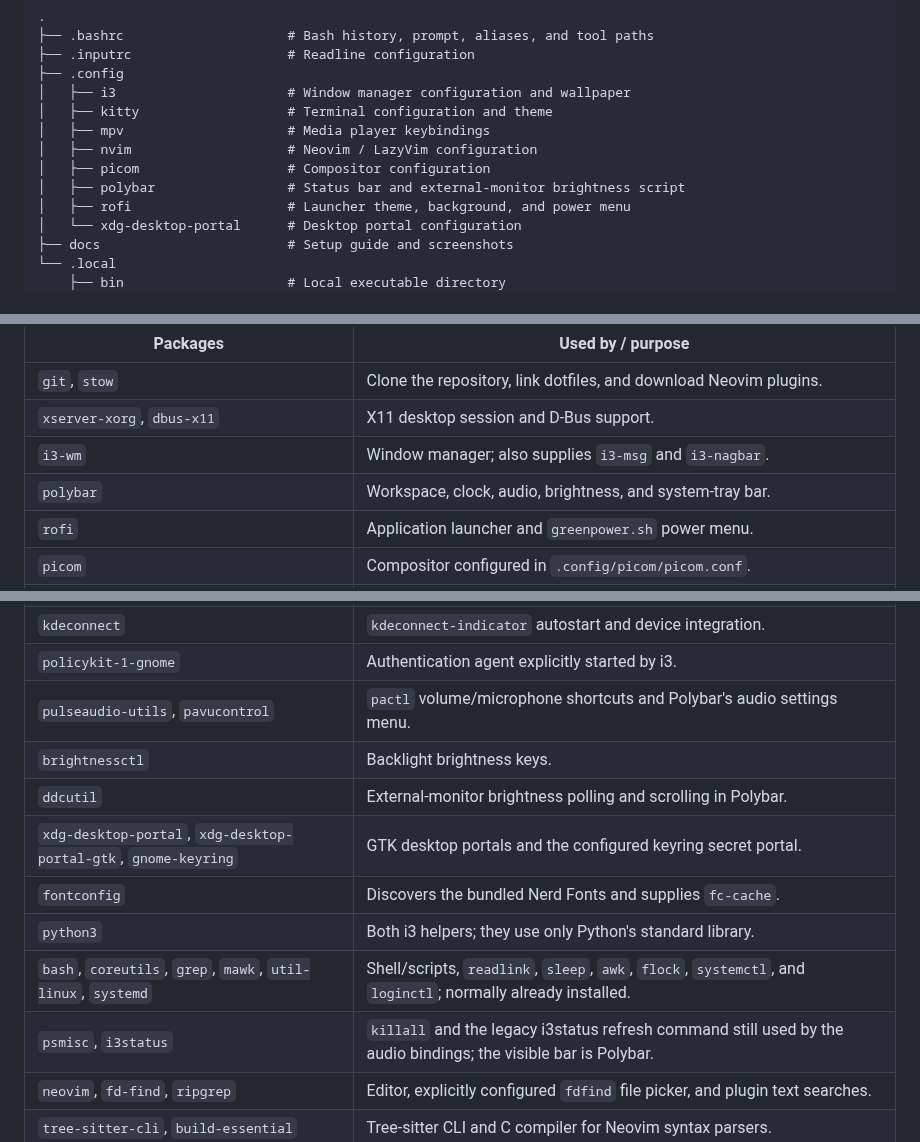
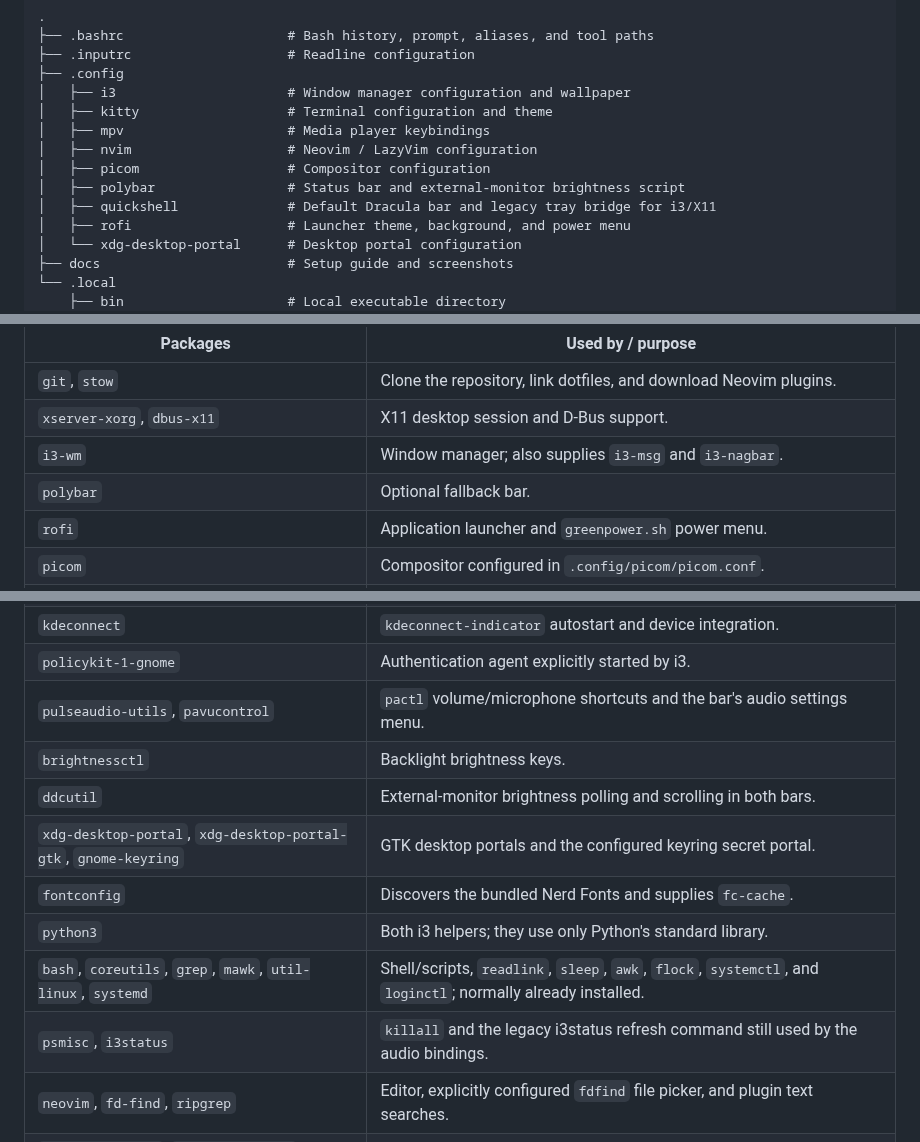
Before and after one commit to thanvirdiouf/i3-stow, a Markdown page: docs/setup.md, 3 parts joined by grey strips. GitHub-like rendering.

```diff
--- a/docs/setup.md
+++ b/docs/setup.md
@@ -17,6 +17,7 @@
 │   ├── nvim                    # Neovim / LazyVim configuration
 │   ├── picom                   # Compositor configuration
 │   ├── polybar                 # Status bar and external-monitor brightness script
+│   ├── quickshell              # Default Dracula bar and legacy tray bridge for i3/X11
 │   ├── rofi                    # Launcher theme, background, and power menu
 │   └── xdg-desktop-portal      # Desktop portal configuration
 ├── docs                        # Setup guide and screenshots
@@ -55,7 +56,7 @@ APT installs the packages' library dependencies automatically.
 | `git`, `stow` | Clone the repository, link dotfiles, and download Neovim plugins. |
 | `xserver-xorg`, `dbus-x11` | X11 desktop session and D-Bus support. |
 | `i3-wm` | Window manager; also supplies `i3-msg` and `i3-nagbar`. |
-| `polybar` | Workspace, clock, audio, brightness, and system-tray bar. |
+| `polybar` | Optional fallback bar. |
 | `rofi` | Application launcher and `greenpower.sh` power menu. |
 | `picom` | Compositor configured in `.config/picom/picom.conf`. |
 | `kitty`, `thunar`, `mpv` | Terminal and file-manager shortcuts; configured media player. |
@@ -66,14 +67,14 @@ APT installs the packages' library dependencies automatically.
 | `network-manager`, `network-manager-gnome` | Network service and `nm-applet` system-tray applet. |
 | `kdeconnect` | `kdeconnect-indicator` autostart and device integration. |
 | `policykit-1-gnome` | Authentication agent explicitly started by i3. |
-| `pulseaudio-utils`, `pavucontrol` | `pactl` volume/microphone shortcuts and Polybar's audio settings menu. |
+| `pulseaudio-utils`, `pavucontrol` | `pactl` volume/microphone shortcuts and the bar's audio settings menu. |
 | `brightnessctl` | Backlight brightness keys. |
-| `ddcutil` | External-monitor brightness polling and scrolling in Polybar. |
+| `ddcutil` | External-monitor brightness polling and scrolling in both bars. |
 | `xdg-desktop-portal`, `xdg-desktop-portal-gtk`, `gnome-keyring` | GTK desktop portals and the configured keyring secret portal. |
 | `fontconfig` | Discovers the bundled Nerd Fonts and supplies `fc-cache`. |
 | `python3` | Both i3 helpers; they use only Python's standard library. |
 | `bash`, `coreutils`, `grep`, `mawk`, `util-linux`, `systemd` | Shell/scripts, `readlink`, `sleep`, `awk`, `flock`, `systemctl`, and `loginctl`; normally already installed. |
-| `psmisc`, `i3status` | `killall` and the legacy i3status refresh command still used by the audio bindings; the visible bar is Polybar. |
+| `psmisc`, `i3status` | `killall` and the legacy i3status refresh command still used by the audio bindings. |
 | `neovim`, `fd-find`, `ripgrep` | Editor, explicitly configured `fdfind` file picker, and plugin text searches. |
 | `tree-sitter-cli`, `build-essential` | Tree-sitter CLI and C compiler for Neovim syntax parsers. |
 | `curl`, `ca-certificates`, `tar`, `gzip`, `unzip` | Download and extract Neovim plugin/tool assets. |
```
Also changed, not shown: other parts of docs/setup.md (+90 -0 lines), README.md (+14 -2 lines), docs/screenshots/quickshell.png (added), 11 other files.
